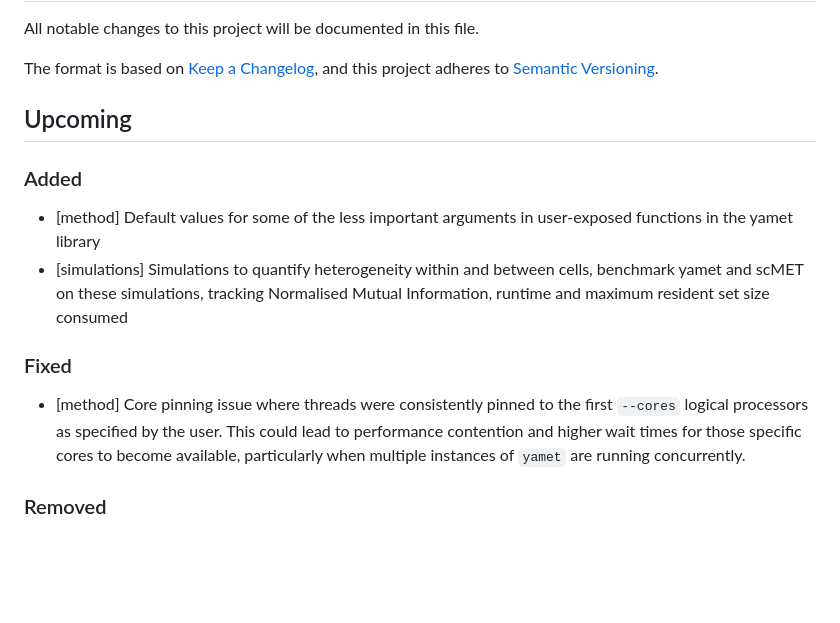
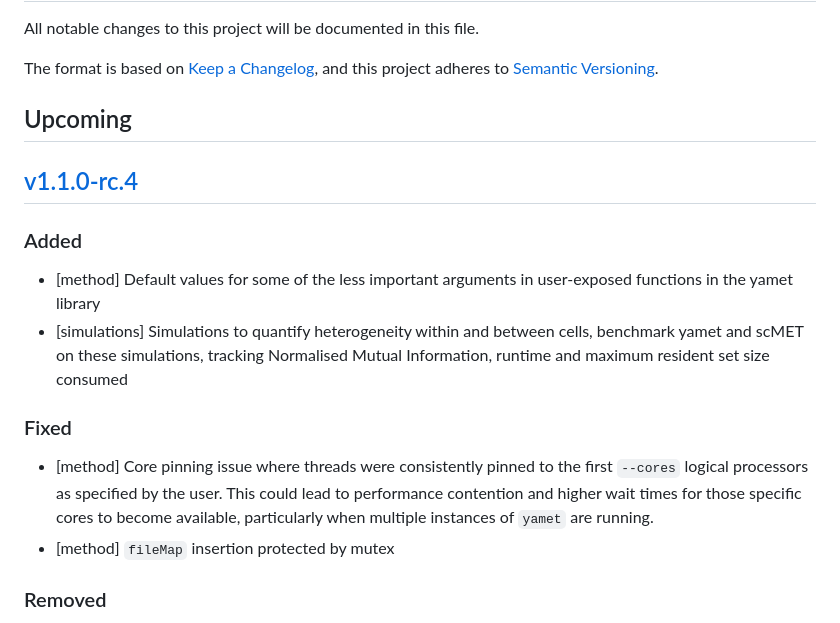
Before and after one commit to imallona/yamet, a Markdown page: CHANGELOG.md, the part around the change. Drawn GitHub-style; blank space fills up the shorter version.

Commit message:
changelog update

```diff
--- a/CHANGELOG.md
+++ b/CHANGELOG.md
@@ -6,6 +6,8 @@ The format is based on [Keep a Changelog](https://keepachangelog.com/en/1.1.0/),
 
 ## Upcoming
 
+## [v1.1.0-rc.4](https://github.com/imallona/yamet/releases/tag/v1.1.0-rc.4)
+
 ### Added
 
 - [method] Default values for some of the less important arguments in user-exposed functions in the yamet library
@@ -13,7 +15,8 @@ The format is based on [Keep a Changelog](https://keepachangelog.com/en/1.1.0/),
 
 ### Fixed
 
-- [method] Core pinning issue where threads were consistently pinned to the first `--cores` logical processors as specified by the user. This could lead to performance contention and higher wait times for those specific cores to become available, particularly when multiple instances of `yamet` are running concurrently.
+- [method] Core pinning issue where threads were consistently pinned to the first `--cores` logical processors as specified by the user. This could lead to performance contention and higher wait times for those specific cores to become available, particularly when multiple instances of `yamet` are running.
+- [method] `fileMap` insertion protected by mutex
 
 ### Removed
 
```
